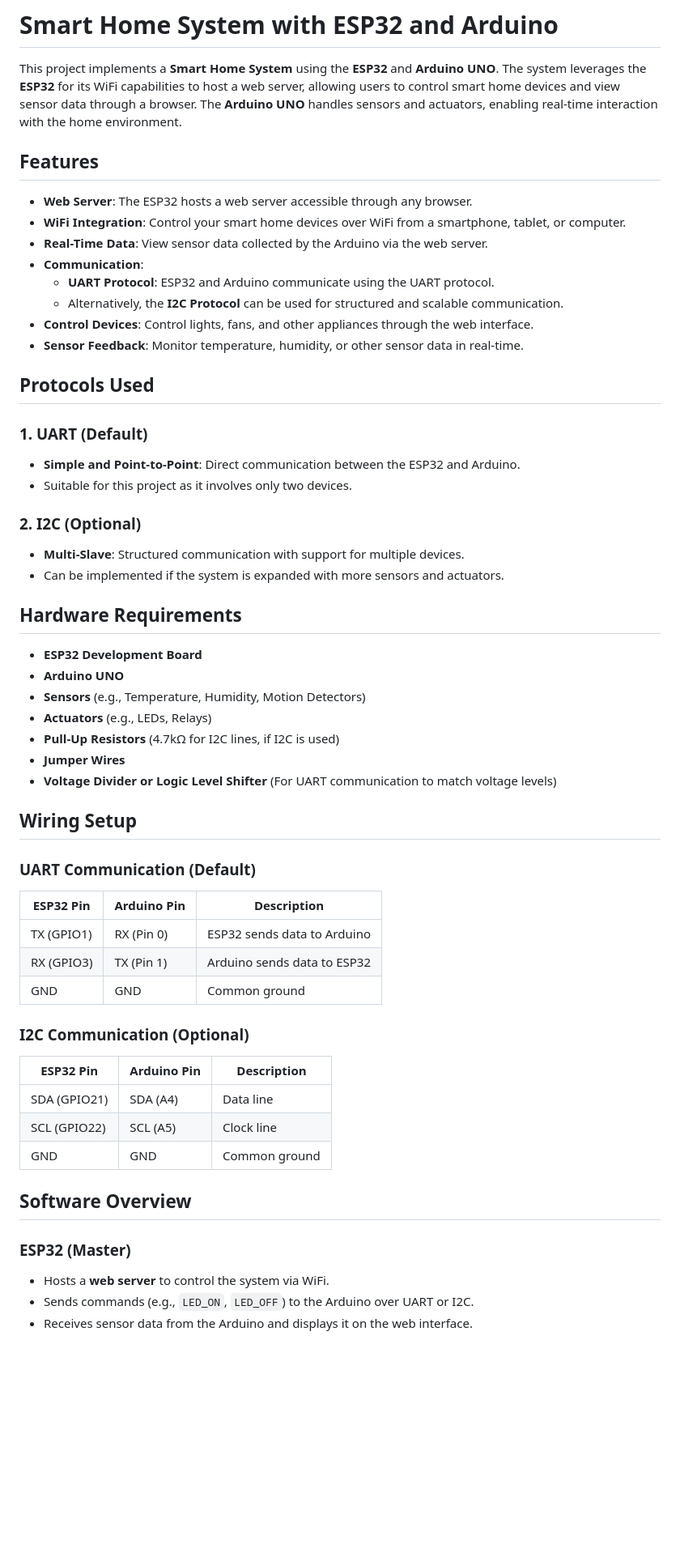
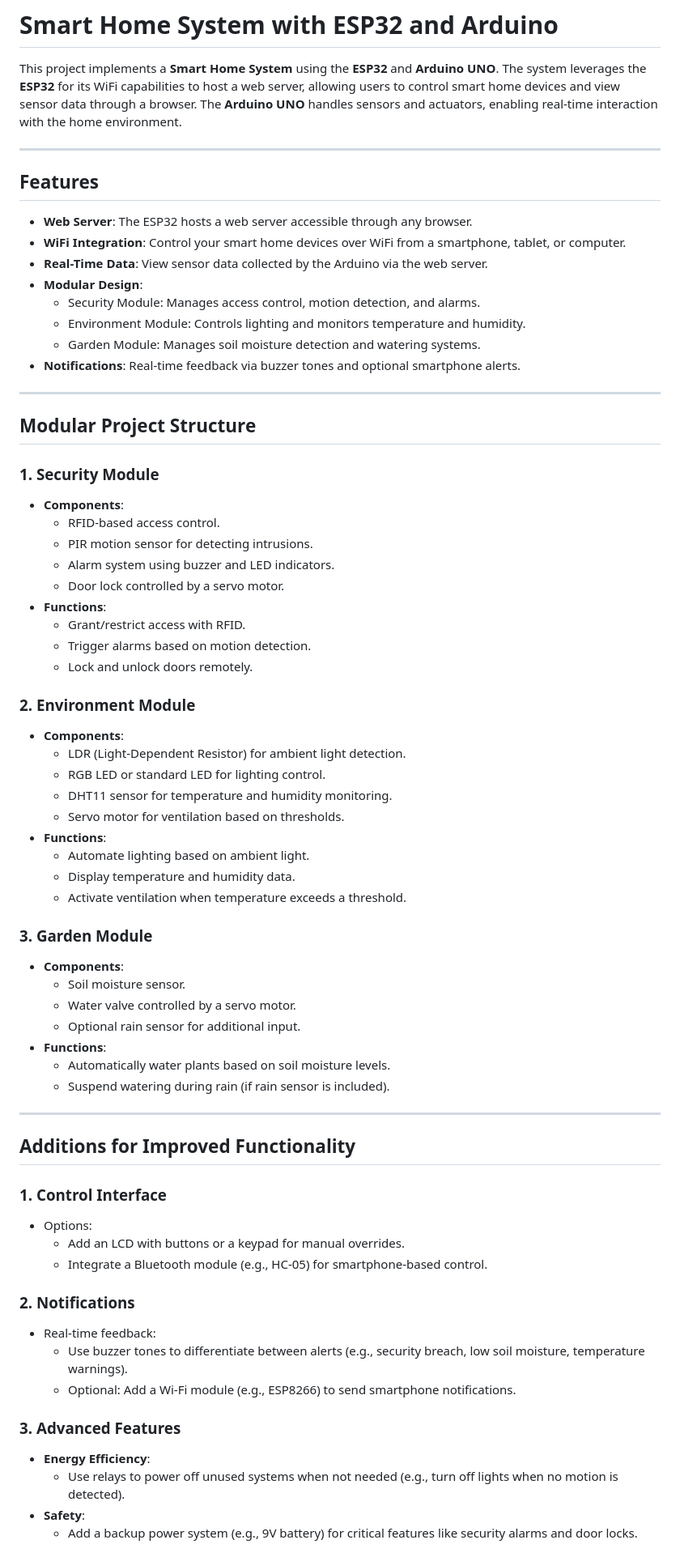
Before and after one commit to Abdulla-22/SmartHome, a Markdown page: README.md, the part around the change printed below. Shown: that part at 81% size. Rendered like a GitHub page; blank space fills up the shorter version.

Commit message:
clean the repo

```diff
--- a/README.md
+++ b/README.md
@@ -1,58 +1,72 @@
 # Smart Home System with ESP32 and Arduino
 
 This project implements a **Smart Home System** using the **ESP32** and **Arduino UNO**. The system leverages the **ESP32** for its WiFi capabilities to host a web server, allowing users to control smart home devices and view sensor data through a browser. The **Arduino UNO** handles sensors and actuators, enabling real-time interaction with the home environment.
+
+---
 
 ## Features
 
 - **Web Server**: The ESP32 hosts a web server accessible through any browser.
 - **WiFi Integration**: Control your smart home devices over WiFi from a smartphone, tablet, or computer.
 - **Real-Time Data**: View sensor data collected by the Arduino via the web server.
-- **Communication**:
-  - **UART Protocol**: ESP32 and Arduino communicate using the UART protocol.
-  - Alternatively, the **I2C Protocol** can be used for structured and scalable communication.
-- **Control Devices**: Control lights, fans, and other appliances through the web interface.
-- **Sensor Feedback**: Monitor temperature, humidity, or other sensor data in real-time.
+- **Modular Design**:
+  - Security Module: Manages access control, motion detection, and alarms.
+  - Environment Module: Controls lighting and monitors temperature and humidity.
+  - Garden Module: Manages soil moisture detection and watering systems.
+- **Notifications**: Real-time feedback via buzzer tones and optional smartphone alerts.
 
-## Protocols Used
+---
 
-### **1. UART (Default)**
-- **Simple and Point-to-Point**: Direct communication between the ESP32 and Arduino.
-- Suitable for this project as it involves only two devices.
+## Modular Project Structure
 
-### **2. I2C (Optional)**
-- **Multi-Slave**: Structured communication with support for multiple devices.
-- Can be implemented if the system is expanded with more sensors and actuators.
+### **1. Security Module**
+- **Components**:
+  - RFID-based access control.
+  - PIR motion sensor for detecting intrusions.
+  - Alarm system using buzzer and LED indicators.
+  - Door lock controlled by a servo motor.
+- **Functions**:
+  - Grant/restrict access with RFID.
+  - Trigger alarms based on motion detection.
+  - Lock and unlock doors remotely.
 
-## Hardware Requirements
+### **2. Environment Module**
+- **Components**:
+  - LDR (Light-Dependent Resistor) for ambient light detection.
+  - RGB LED or standard LED for lighting control.
+  - DHT11 sensor for temperature and humidity monitoring.
+  - Servo motor for ventilation based on thresholds.
+- **Functions**:
+  - Automate lighting based on ambient light.
+  - Display temperature and humidity data.
+  - Activate ventilation when temperature exceeds a threshold.
 
-- **ESP32 Development Board**
-- **Arduino UNO**
-- **Sensors** (e.g., Temperature, Humidity, Motion Detectors)
-- **Actuators** (e.g., LEDs, Relays)
-- **Pull-Up Resistors** (4.7kΩ for I2C lines, if I2C is used)
-- **Jumper Wires**
-- **Voltage Divider or Logic Level Shifter** (For UART communication to match voltage levels)
+### **3. Garden Module**
+- **Components**:
+  - Soil moisture sensor.
+  - Water valve controlled by a servo motor.
+  - Optional rain sensor for additional input.
+- **Functions**:
+  - Automatically water plants based on soil moisture levels.
+  - Suspend watering during rain (if rain sensor is included).
 
-## Wiring Setup
+---
 
-### UART Communication (Default)
-| **ESP32 Pin** | **Arduino Pin** | **Description**       |
-|---------------|-----------------|-----------------------|
-| TX (GPIO1)    | RX (Pin 0)      | ESP32 sends data to Arduino |
-| RX (GPIO3)    | TX (Pin 1)      | Arduino sends data to ESP32 |
-| GND           | GND             | Common ground         |
+## Additions for Improved Functionality
 
-### I2C Communication (Optional)
-| **ESP32 Pin** | **Arduino Pin** | **Description**       |
-|---------------|-----------------|-----------------------|
-| SDA (GPIO21)  | SDA (A4)        | Data line             |
-| SCL (GPIO22)  | SCL (A5)        | Clock line            |
-| GND           | GND             | Common ground         |
+### **1. Control Interface**
+- Options:
+  - Add an LCD with buttons or a keypad for manual overrides.
+  - Integrate a Bluetooth module (e.g., HC-05) for smartphone-based control.
 
-## Software Overview
+### **2. Notifications**
+- Real-time feedback:
+  - Use buzzer tones to differentiate between alerts (e.g., security breach, low soil moisture, temperature warnings).
+  - Optional: Add a Wi-Fi module (e.g., ESP8266) to send smartphone notifications.
 
-### ESP32 (Master)
-- Hosts a **web server** to control the system via WiFi.
-- Sends commands (e.g., `LED_ON`, `LED_OFF`) to the Arduino over UART or I2C.
-- Receives sensor data from the Arduino and displays it on the web interface.
+### **3. Advanced Features**
+- **Energy Efficiency**:
+  - Use relays to power off unused systems when not needed (e.g., turn off lights when no motion is detected).
+- **Safety**:
+  - Add a backup power system (e.g., 9V battery) for critical features like security alarms and door locks.
 
```
Also changed, not shown: other parts of README.md (+52 -16 lines).
